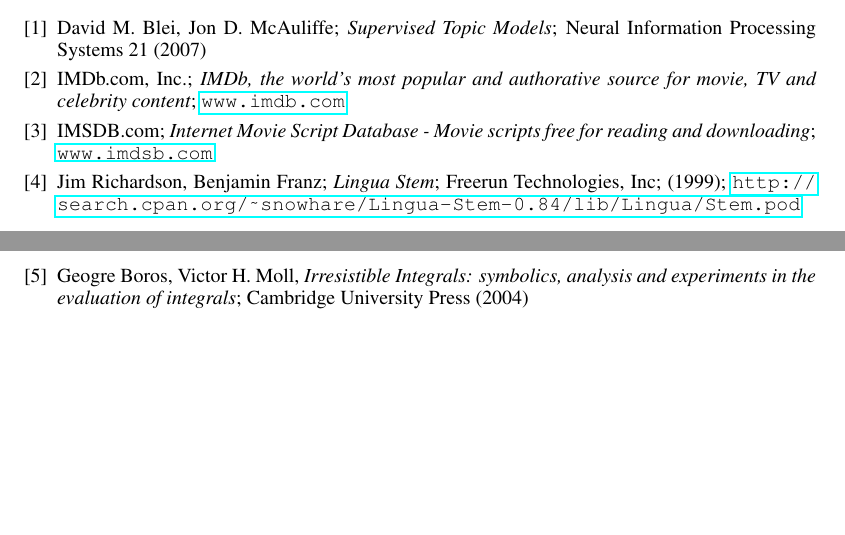
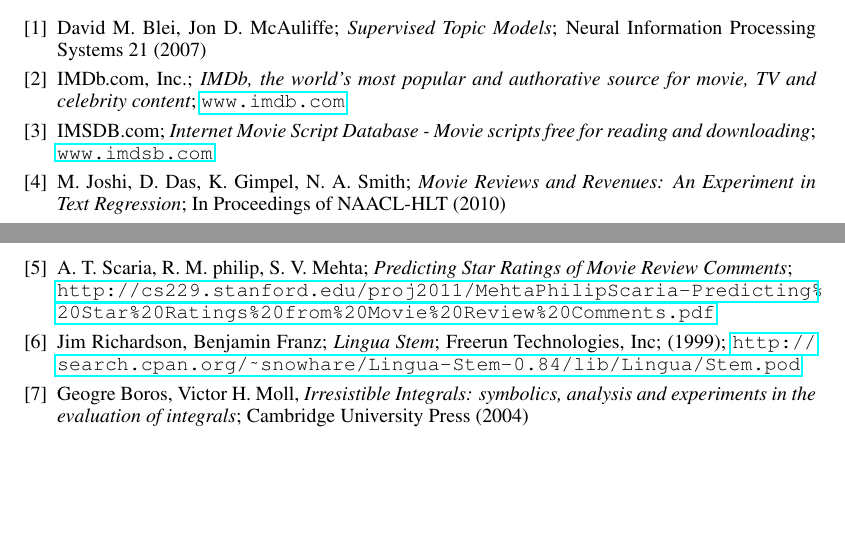
Before and after one commit to josago/NLP1_2014, a LaTeX paper (nips2014-report.tex): two parts of pages 9 and 10 of 10, joined at a grey line, cut so that both start at the same text. Compiled offline with pdfLaTeX.

Commit message:
Incorporated the new papers in the new file.

```diff
--- a/nips2014-report.tex
+++ b/nips2014-report.tex
@@ -490,6 +490,16 @@ Acknowledgments
   \emph{Internet Movie Script Database - Movie scripts free for reading and downloading};
   \url{www.imdsb.com}
 
+\bibitem{MovieRegression}
+  M. Joshi, D. Das, K. Gimpel, N. A. Smith;
+  \emph{Movie Reviews and Revenues: An Experiment in Text Regression};
+  In Proceedings of NAACL-HLT (2010)
+
+\bibitem{PredictStars}
+  A. T. Scaria, R. M. philip, S. V. Mehta;
+  \emph{Predicting Star Ratings of Movie Review Comments};\\
+  \url{http://cs229.stanford.edu/proj2011/MehtaPhilipScaria-Predicting\%20Star\%20Ratings\%20from\%20Movie\%20Review\%20Comments.pdf}
+
 \bibitem{lingua}
   Jim Richardson, Benjamin Franz;
   \emph{Lingua Stem};
```
Also changed, not shown: nips2014-report.pdf, nips2014-report.tex (2 more changed lines).
